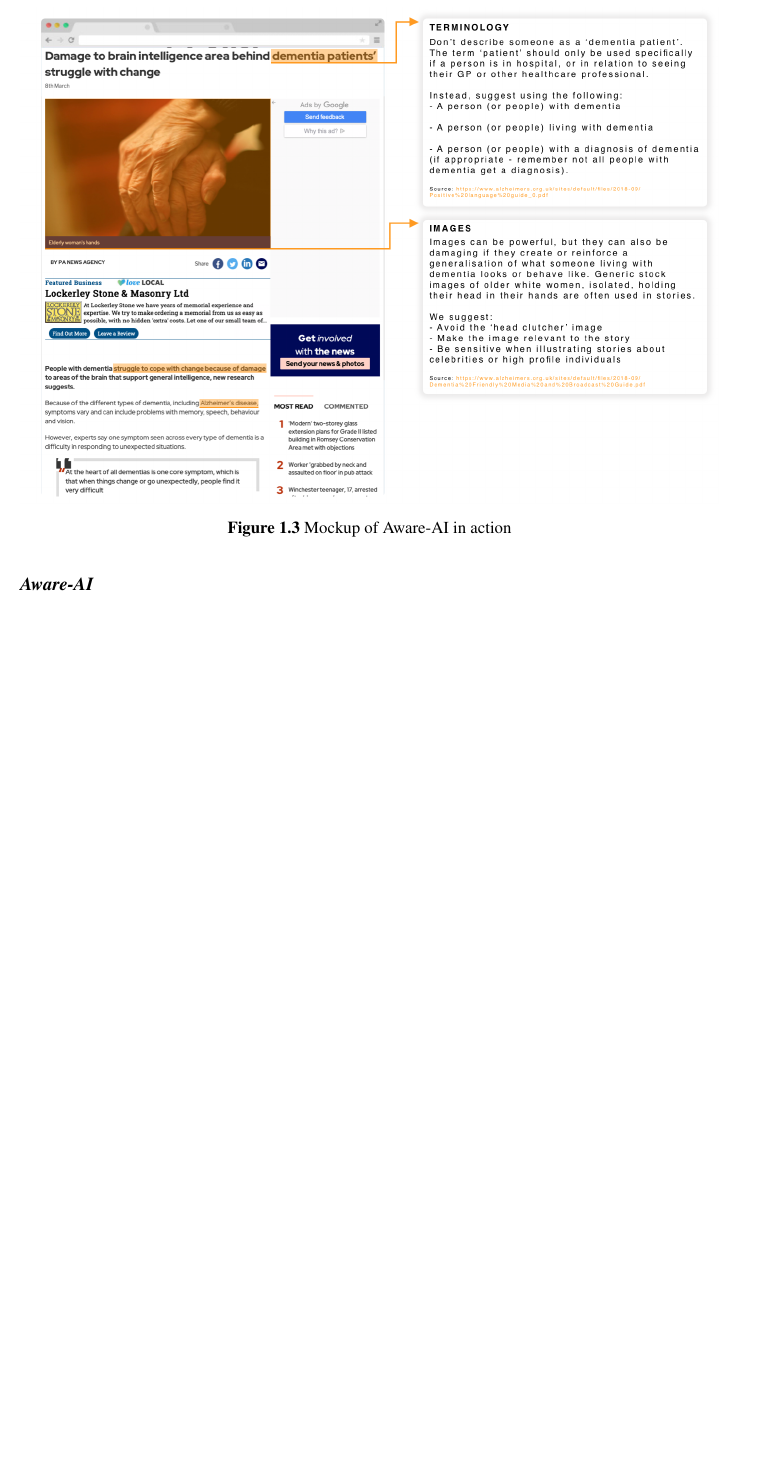
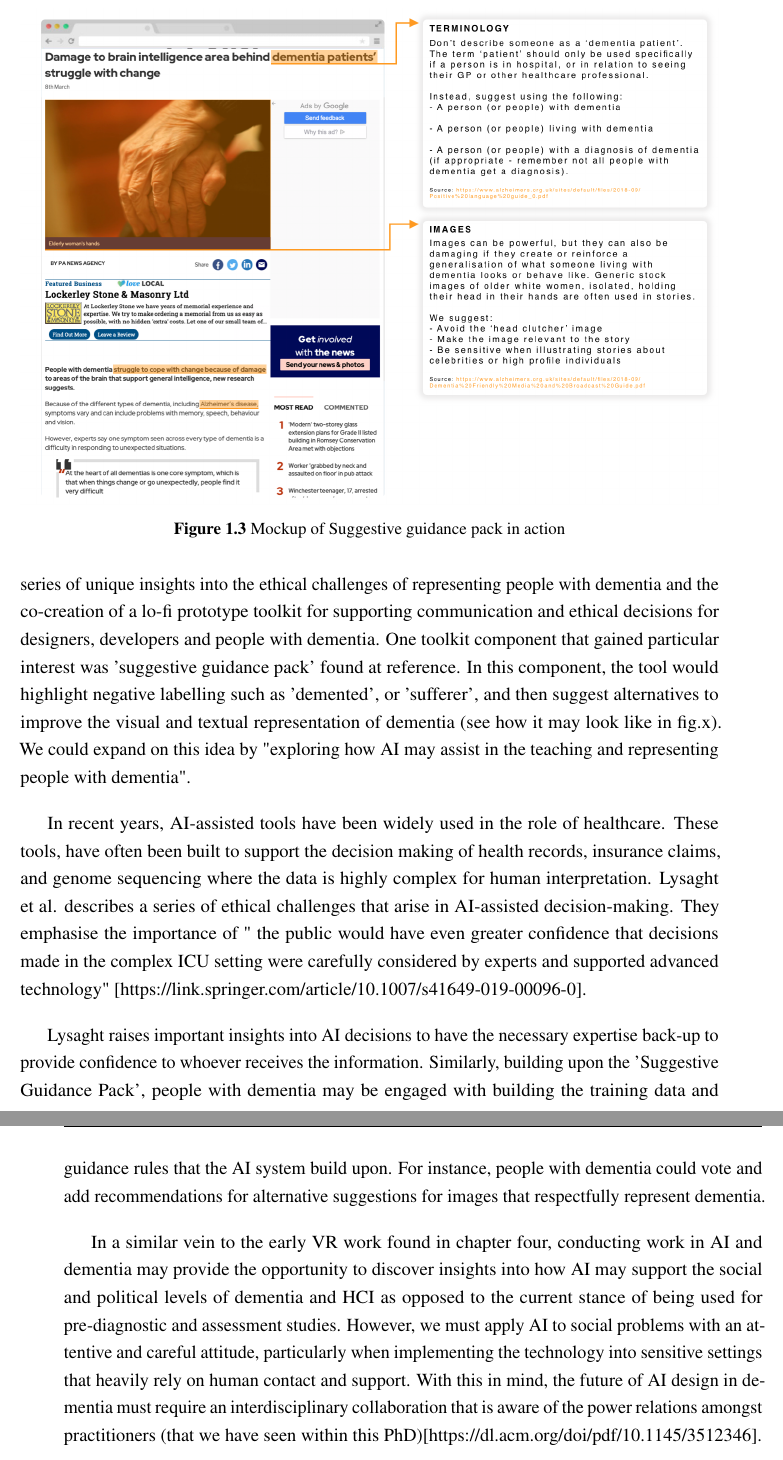
Before and after one commit to jameshodge96/Thesis, a LaTeX thesis (thesis.tex, which reads Chapters/08_Discussion_Conclusion.tex): part of page 8 of 11 before the commit and two parts of pages 8 and 9 of 11 after it, the two joined at a grey line, cut so that both start at the same text, the shorter picture padded with empty space. Compiled offline with pdfLaTeX.

Commit message:
Added suggestive guidance pack future work

```diff
--- a/Chapters/08_Discussion_Conclusion.tex
+++ b/Chapters/08_Discussion_Conclusion.tex
@@ -88,14 +88,22 @@ One way forward in collaborative digital design for communities undergoing signi
 
 Given the interest in dementia as an area of interest for design and technology students, a study that might consider "How might we facilitate and promote different communities to 'partner-up' to share knowledge and skills?" In figure x, I have mocked up a website called 'Design with Inclusion' that builds up the challenges found in chapter five. It has been argued that older adults and people with dementia tend to adopt more DIY or ‘off the shelf’ products instead of using health and social care services. Although this largely stems from services not considering client’s needs, DIY solutions provide cheaper and tailored products that fulfil a particular problem [44]. Reflecting on the hackathon, an alternative approach would have been to let people with dementia and families to post ideas for DIY solutions that could have been built over a short period where designers and developers could share their skills in building the solution. Providing space for the different communities may have provided a more reciprocal relationship where designers learnt about dementia and lived experiences. In contrast, care partners and people with dementia would end up with a DIY project that they could use at home. Furthermore, by tailoring the interactions to be focused on personalised smaller scale products that tackle a particular challenge the user is facing, this may move away from fear for participants sacrificing their big hackathon idea to a university/organisation. By developing programmes of participation that are extended in time, organised around a common purpose, and provide meaningful benefits for student-practitioners, real, even incremental, change for a community of people with dementia. This may well be a more inclusive, ethical way to approach innovation and impact within this space.
 
-\subsubsection{Aware-AI}
+\subsubsection{Suggestive guidance pack}
 \label{FutureStudyThree}
 \begin{figure}[htp]
 \centering
 \includegraphics[width=1\linewidth]{Images/Discussion/Aware-AI.png}
-\caption{Mockup of Aware-AI in action}
+\caption{Mockup of Suggestive guidance pack
+ in action}
 \label{fig:AwareAI}
 \end{figure}
+In the previous two chapters, I examined the ethical complexities that researchers, designers and developers face when designing with and for people with dementia. This work led to a series of unique insights into the ethical challenges of representing people with dementia and the co-creation of a lo-fi prototype toolkit for supporting communication and ethical decisions for designers, developers and people with dementia. One toolkit component that gained particular interest was 'suggestive guidance pack' found at reference. In this component, the tool would highlight negative labelling such as 'demented', or 'sufferer', and then suggest alternatives to improve the visual and textual representation of dementia (see how it may look like in fig.x). We could expand on this idea by "exploring how AI may assist in the teaching and representing people with dementia".
+
+In recent years, AI-assisted tools have been widely used in the role of healthcare. These tools, have often been built to support the decision making of health records, insurance claims, and genome sequencing where the data is highly complex for human interpretation. Lysaght et al. describes a series of ethical challenges that arise in AI-assisted decision-making. They emphasise the importance of " the public would have even greater confidence that decisions made in the complex ICU setting were carefully considered by experts and supported advanced technology" [https://link.springer.com/article/10.1007/s41649-019-00096-0].
+
+Lysaght raises important insights into AI decisions to have the necessary expertise back-up to provide confidence to whoever receives the information. Similarly, building upon the 'Suggestive Guidance Pack', people with dementia may be engaged with building the training data and guidance rules that the AI system build upon. For instance, people with dementia could vote and add recommendations for alternative suggestions for images that respectfully represent dementia.
+
+In a similar vein to the early VR work found in chapter four, conducting work in AI and dementia may provide the opportunity to discover insights into how AI may support the social and political levels of dementia and HCI as opposed to the current stance of being used for pre-diagnostic and assessment studies. However, we must apply AI to social problems with an attentive and careful attitude, particularly when implementing the technology into sensitive settings that heavily rely on human contact and support. With this in mind, the future of AI design in dementia must require an interdisciplinary collaboration that is aware of the power relations amongst practitioners (that we have seen within this PhD)[https://dl.acm.org/doi/pdf/10.1145/3512346].
 
 \subsubsection{Nothing about us, without us}
 \label{FutureStudyFour}
```
